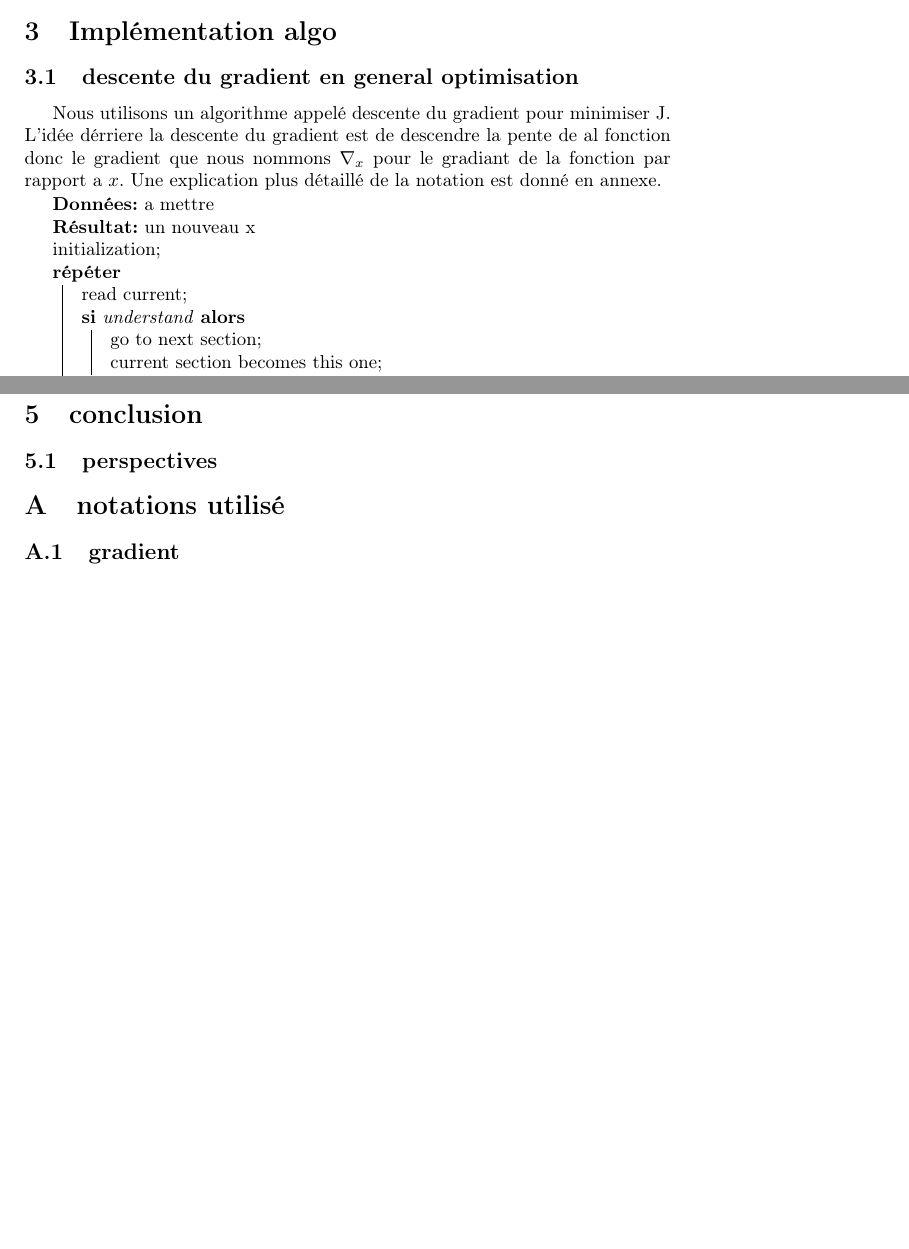
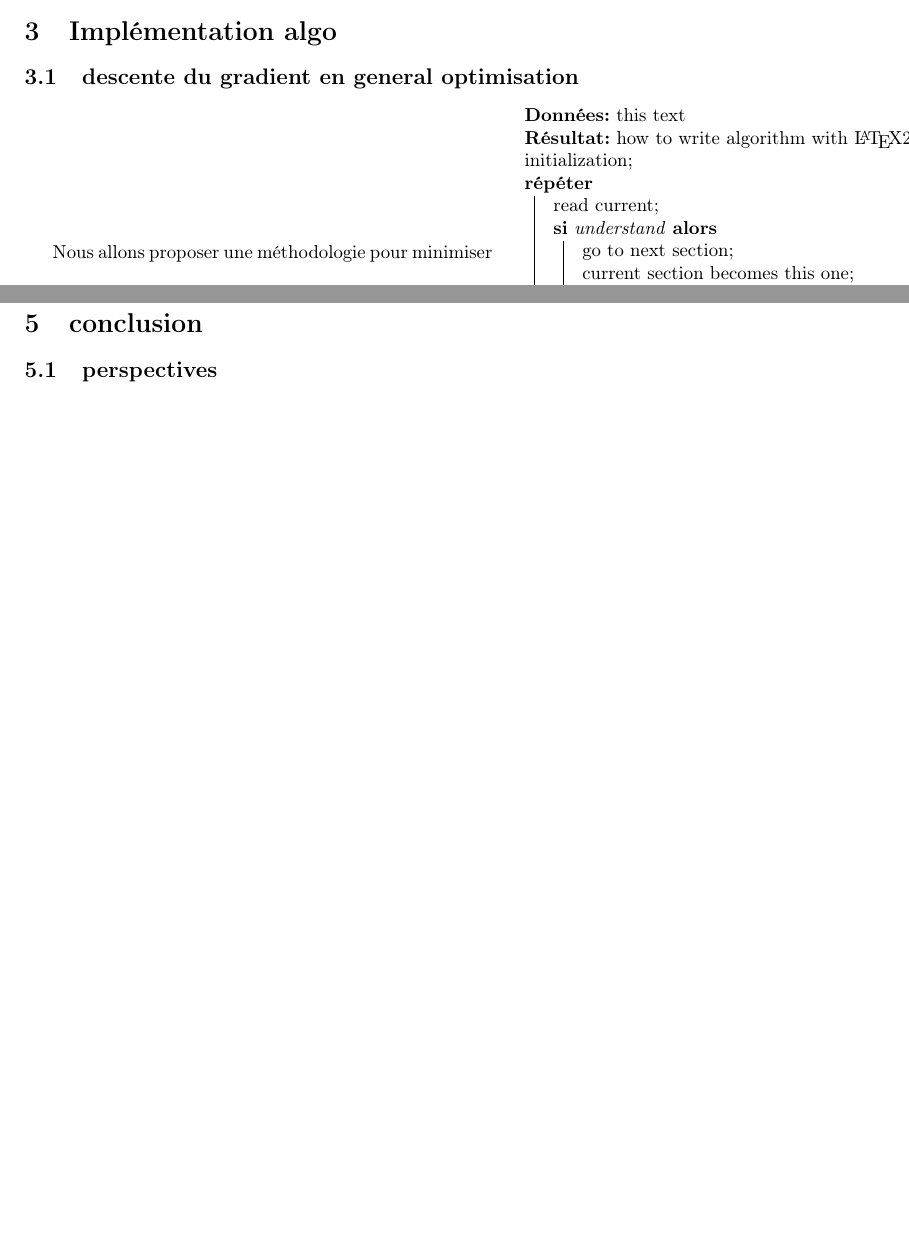
Before and after one commit to sambiak/recommandation-film, a LaTeX paper (compte rendu/compte_rendu.tex): two parts of pages 2 and 3 of 3, joined at a grey line, cut so that both start at the same text, the shorter picture padded with empty space. Compiled offline with pdfLaTeX.

Commit message:
Revert "Descente du gradient"
This reverts commit 54e889686a71dc59e11c19626e40df5e098b8ffe.

```diff
--- a/compte rendu/compte_rendu.tex
+++ b/compte rendu/compte_rendu.tex
@@ -65,14 +65,10 @@ Nous supposons que nous sommes capable de déterminer (et nous verrons que nous
 \section{Implémentation algo}
 %guillaume
 \subsection{descente du gradient en general optimisation}
-Nous utilisons un algorithme appelé descente du gradient pour minimiser J. L'idée dérriere la descente du gradient
-est de descendre la pente de al fonction donc le gradient que nous nommons $\nabla_{x}$ pour le gradiant de la fonction par rapport
-a $x$. Une explication plus détaillé de la notation est donné en annexe.
-
-
+Nous allons proposer une méthodologie pour minimiser
 \begin{algorithm}[H]
- \Donnees{a mettre}
- \Res{un nouveau x}
+ \Donnees{this text}
+ \Res{how to write algorithm with \LaTeX2e }
  initialization\;
  \Repeter{not at end of this document}{
   read current\;
@@ -102,7 +97,4 @@ a $x$. Une explication plus détaillé de la notation est donné en annexe.
 
 \subsection{perspectives}
 %guillame
-\appendix
-\section{notations utilisé}
-\subsection{gradient}
 \end{document}
```
Also changed, not shown: compte rendu/compte_rendu.tex (1 more changed lines).
